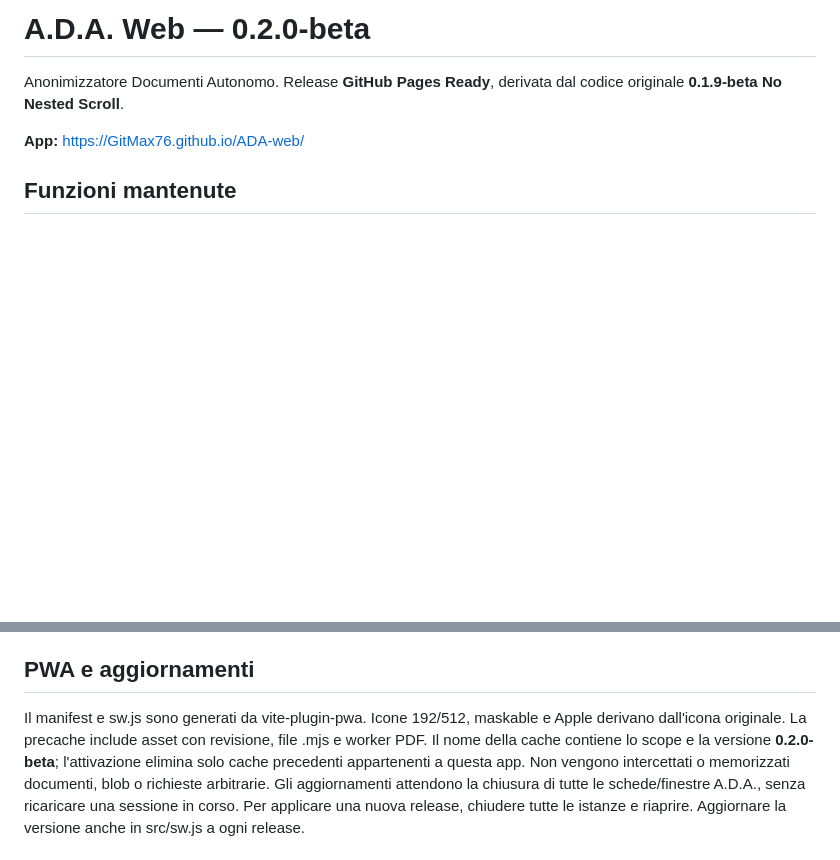
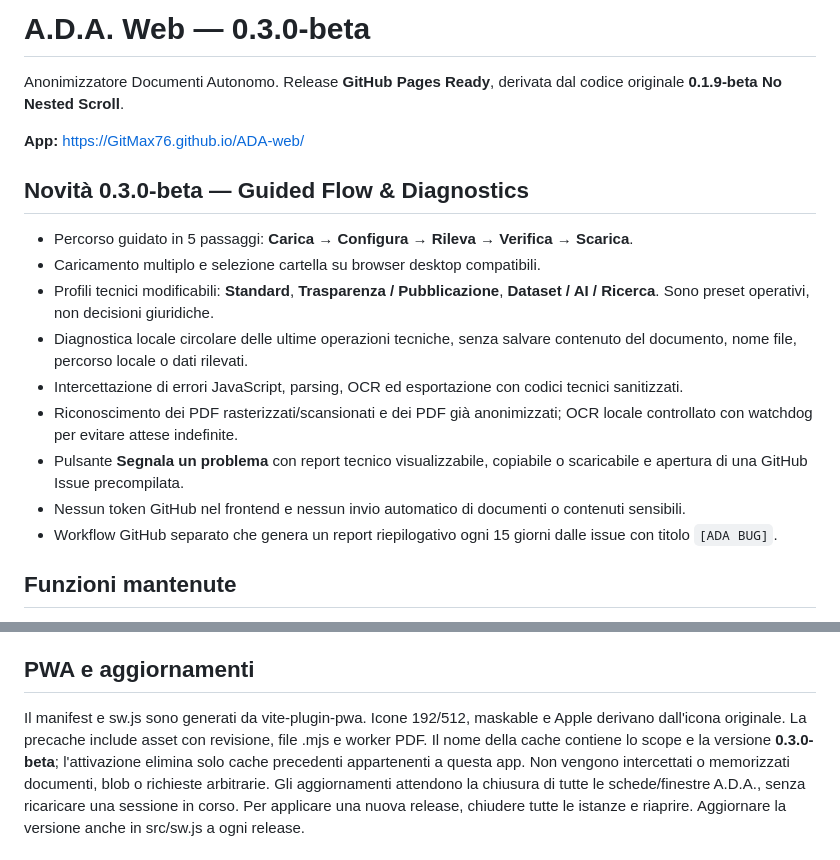
Before and after one commit to GitMax76/ADA-web, a Markdown page: README.md, 2 parts joined by grey strips. Rendered like a GitHub page; blank space fills up the shorter version.

Commit message:
Document 0.3.0 guided workflow diagnostics and reporting

```diff
--- a/README.md
+++ b/README.md
@@ -1,7 +1,19 @@
-# A.D.A. Web — 0.2.0-beta
+# A.D.A. Web — 0.3.0-beta
 Anonimizzatore Documenti Autonomo. Release **GitHub Pages Ready**, derivata dal codice originale **0.1.9-beta No Nested Scroll**.
 
 **App:** https://GitMax76.github.io/ADA-web/
+
+## Novità 0.3.0-beta — Guided Flow & Diagnostics
+
+- Percorso guidato in 5 passaggi: **Carica → Configura → Rileva → Verifica → Scarica**.
+- Caricamento multiplo e selezione cartella su browser desktop compatibili.
+- Profili tecnici modificabili: **Standard**, **Trasparenza / Pubblicazione**, **Dataset / AI / Ricerca**. Sono preset operativi, non decisioni giuridiche.
+- Diagnostica locale circolare delle ultime operazioni tecniche, senza salvare contenuto del documento, nome file, percorso locale o dati rilevati.
+- Intercettazione di errori JavaScript, parsing, OCR ed esportazione con codici tecnici sanitizzati.
+- Riconoscimento dei PDF rasterizzati/scansionati e dei PDF già anonimizzati; OCR locale controllato con watchdog per evitare attese indefinite.
+- Pulsante **Segnala un problema** con report tecnico visualizzabile, copiabile o scaricabile e apertura di una GitHub Issue precompilata.
+- Nessun token GitHub nel frontend e nessun invio automatico di documenti o contenuti sensibili.
+- Workflow GitHub separato che genera un report riepilogativo ogni 15 giorni dalle issue con titolo `[ADA BUG]`.
 
 ## Funzioni mantenute
 - Coda PDF multipla, analisi di un documento alla volta, anteprima multipagina e zoom.
@@ -47,7 +59,7 @@ package-lock.json fissa le dipendenze; la CI usa npm ci. PDF.js resta fissato al
 
 ## PWA e aggiornamenti
 Il manifest e sw.js sono generati da vite-plugin-pwa. Icone 192/512, maskable e Apple derivano dall'icona originale.
-La precache include asset con revisione, file .mjs e worker PDF. Il nome della cache contiene lo scope e la versione **0.2.0-beta**; l'attivazione elimina solo cache precedenti appartenenti a questa app.
+La precache include asset con revisione, file .mjs e worker PDF. Il nome della cache contiene lo scope e la versione **0.3.0-beta**; l'attivazione elimina solo cache precedenti appartenenti a questa app.
 Non vengono intercettati o memorizzati documenti, blob o richieste arbitrarie.
 Gli aggiornamenti attendono la chiusura di tutte le schede/finestre A.D.A., senza ricaricare una sessione in corso. Per applicare una nuova release, chiudere tutte le istanze e riaprire.
 Aggiornare la versione anche in src/sw.js a ogni release.
```
